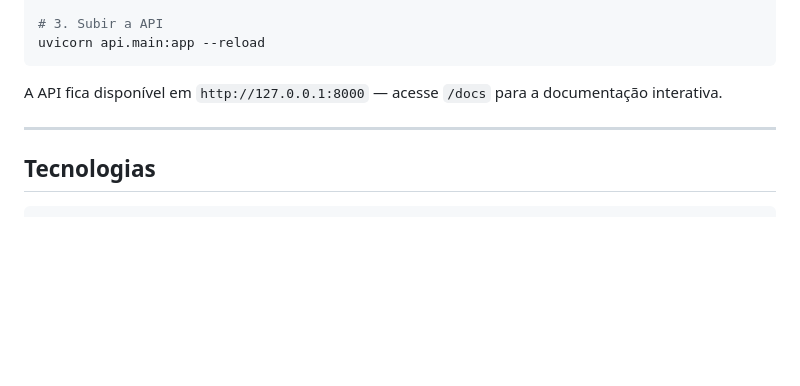
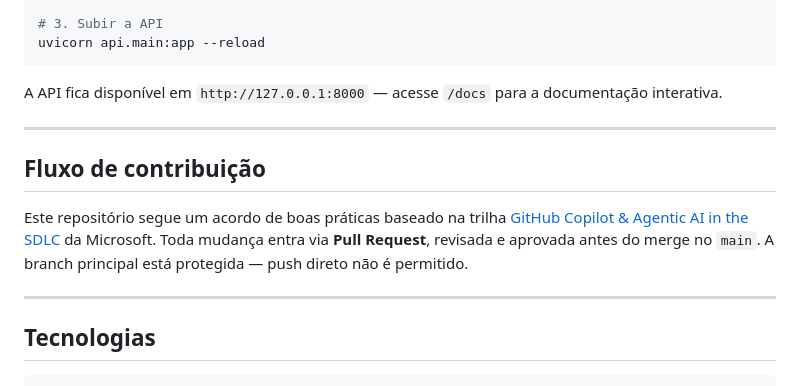
Before and after one commit to silasluiz96-alt/machine-failure-prediction, a Markdown page: README.md, the part around the change. Rendered like a GitHub page; blank space fills up the shorter version.

Commit message:
EHC: feat: add PR template and contribution workflow reference to README
Co-Authored-By: Claude Sonnet 4.6 <noreply@anthropic.com>

````diff
--- a/README.md
+++ b/README.md
@@ -160,6 +160,12 @@ A API fica disponível em `http://127.0.0.1:8000` — acesse `/docs` para a docu
 
 ---
 
+## Fluxo de contribuição
+
+Este repositório segue um acordo de boas práticas baseado na trilha [GitHub Copilot & Agentic AI in the SDLC](https://learn.microsoft.com/en-us/training/) da Microsoft. Toda mudança entra via **Pull Request**, revisada e aprovada antes do merge no `main`. A branch principal está protegida — push direto não é permitido.
+
+---
+
 ## Tecnologias
 
 ```
````
Also changed, not shown: .github/pull_request_template.md (added, +26 -0 lines).
